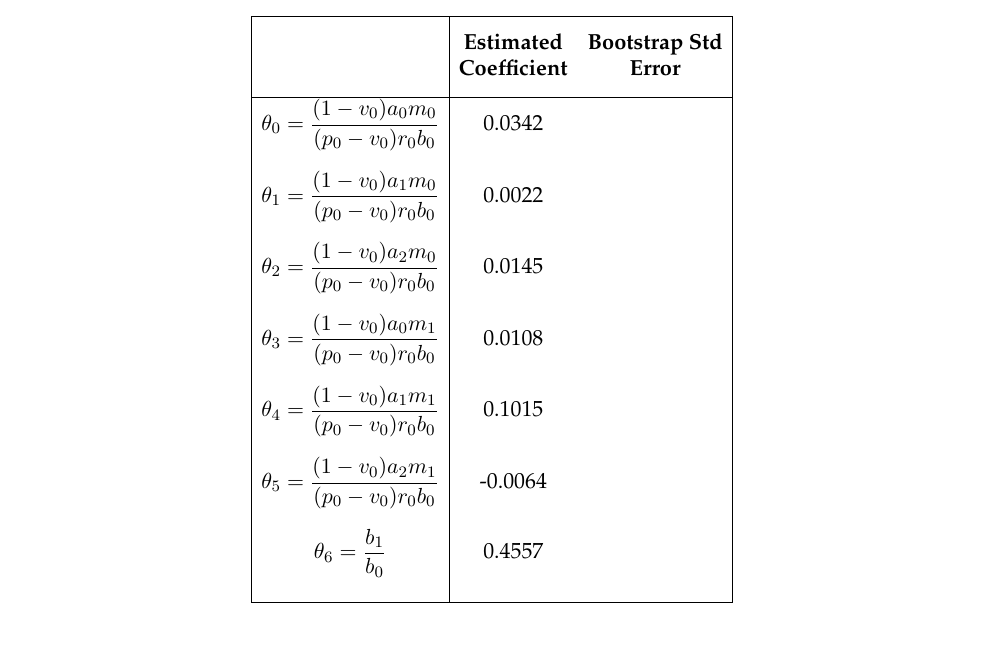
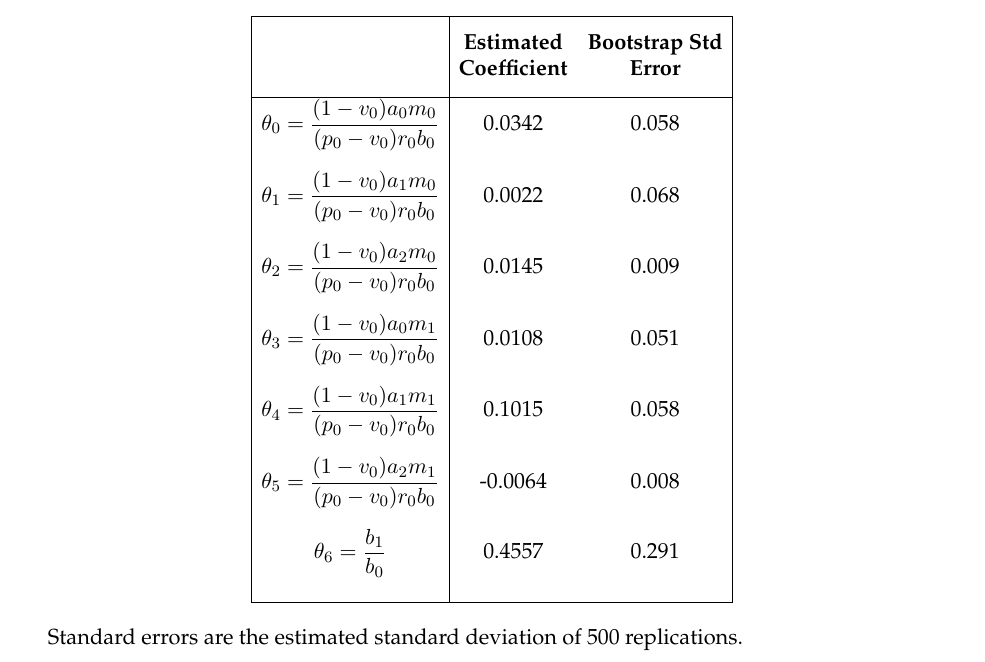
Before and after one commit to iangow/jar_methods, a LaTeX paper (causal_inference.tex, which reads tables.tex): part of page 52 of 54, cut so that both start at the same text. Compiled offline with pdfLaTeX.

Commit message:
Changes to document since push to GitHub.

```diff
--- a/tables.tex
+++ b/tables.tex
@@ -85,14 +85,16 @@
 \hline
 \T  &  {\bf Estimated}  & {\bf Bootstrap Std} \\
 \B  & {\bf Coefficient} & {\bf Error} \\ \hline
-\T $\theta_0= \dfrac{(1-v_0)a_0m_0}{(p_0-v_0)r_0b_0}$ & 0.0342 &\\[1.5em]
- $\theta_1=\dfrac{(1-v_0)a_1m_0}{(p_0-v_0)r_0b_0}$  &  0.0022 & \\[1.5em]
-$\theta_2=\dfrac{(1-v_0)a_2m_0}{(p_0-v_0)r_0b_0}$  &  0.0145   & \\[1.5em]
-$\theta_3=\dfrac{(1-v_0)a_0m_1}{(p_0-v_0)r_0b_0}$  &  0.0108  & \\[1.5em]
-$\theta_4=\dfrac{(1-v_0)a_1m_1}{(p_0-v_0)r_0b_0}$ &  0.1015  &  \\[1.5em]
-$\theta_5=\dfrac{(1-v_0)a_2m_1}{(p_0-v_0)r_0b_0}$ &  -0.0064  & \\[1.5em]
-\B$\theta_6=\dfrac{b_1}{b_0}$ &  0.4557  & \\[1.6em]
+\T $\theta_0= \dfrac{(1-v_0)a_0m_0}{(p_0-v_0)r_0b_0}$ & 0.0342 & 0.058\\[1.5em]
+ $\theta_1=\dfrac{(1-v_0)a_1m_0}{(p_0-v_0)r_0b_0}$  &  0.0022 & 0.068 \\[1.5em]
+$\theta_2=\dfrac{(1-v_0)a_2m_0}{(p_0-v_0)r_0b_0}$  &  0.0145   & 0.009\\[1.5em]
+$\theta_3=\dfrac{(1-v_0)a_0m_1}{(p_0-v_0)r_0b_0}$  &  0.0108  & 0.051 \\[1.5em]
+$\theta_4=\dfrac{(1-v_0)a_1m_1}{(p_0-v_0)r_0b_0}$ &  0.1015  & 0.058 \\[1.5em]
+$\theta_5=\dfrac{(1-v_0)a_2m_1}{(p_0-v_0)r_0b_0}$ &  -0.0064  & 0.008 \\[1.5em]
+\B$\theta_6=\dfrac{b_1}{b_0}$ &  0.4557  & 0.291\\[1.6em]
 \hline
 \end{tabular}
 \end{center}
+\vglue 10pt
+Standard errors are the estimated standard deviation of 500 replications.
 \end{table}
```
